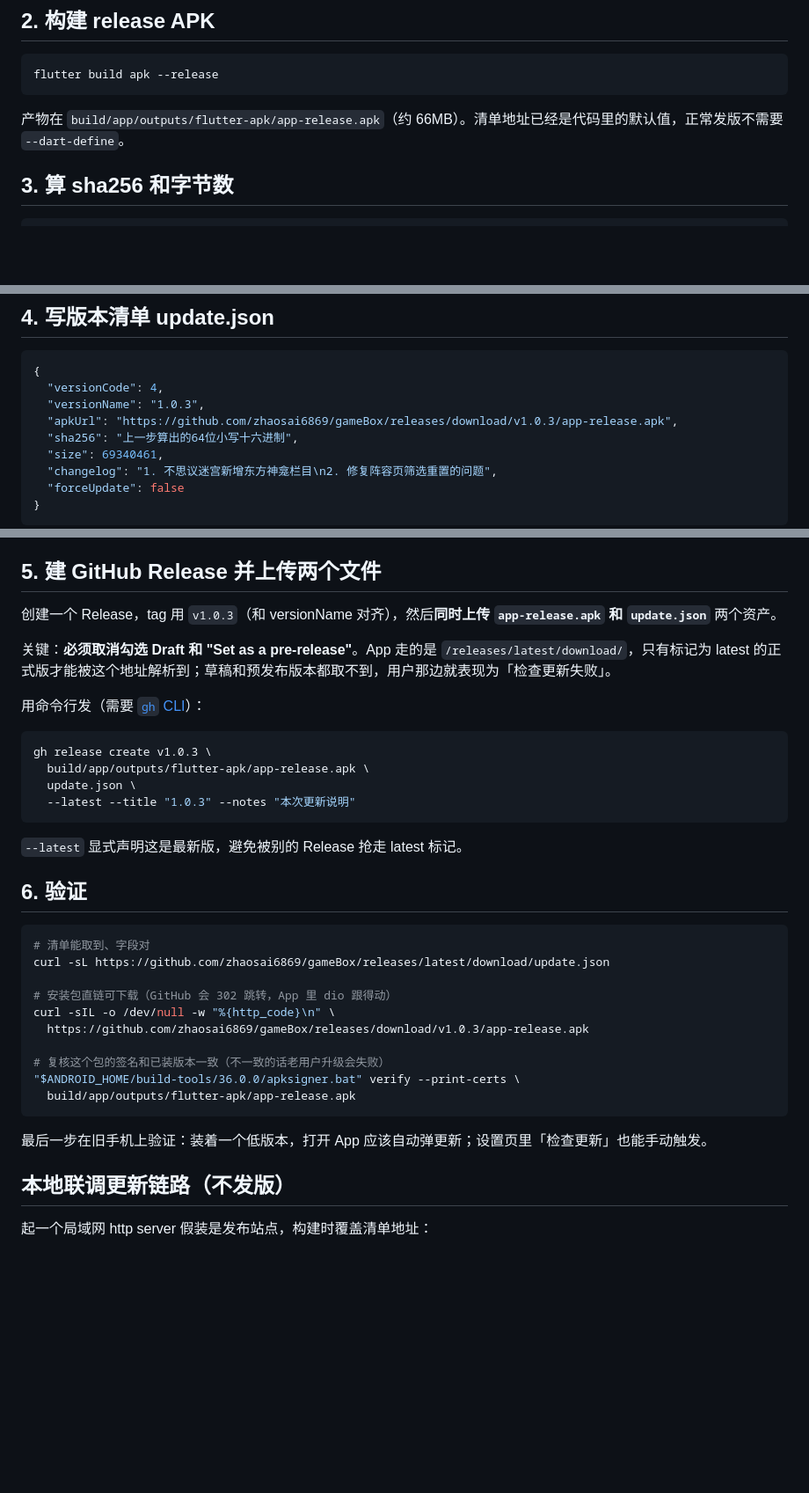
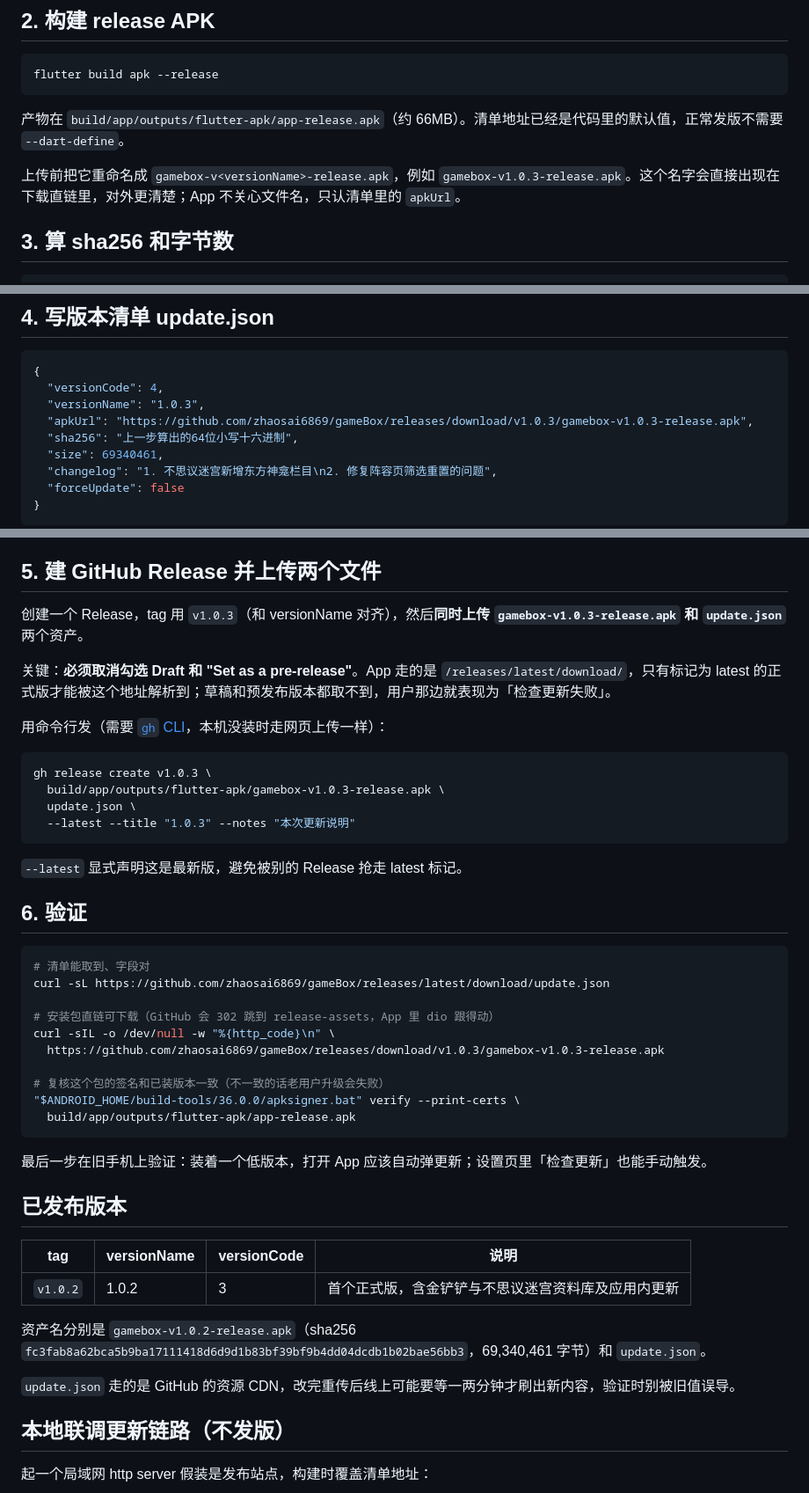
Before and after one commit to zhaosai6869/gameBox, a Markdown page: README.md, 3 parts joined by grey strips. Shown at 88% size. GitHub-like rendering; blank space fills up the shorter version.

Commit message:
README：资产命名改为 gamebox-v<版本>-release.apk，并记下已发布的 v1.0.2

````diff
--- a/README.md
+++ b/README.md
@@ -126,6 +126,8 @@ flutter build apk --release
 
 产物在 `build/app/outputs/flutter-apk/app-release.apk`（约 66MB）。清单地址已经是代码里的默认值，正常发版不需要 `--dart-define`。
 
+上传前把它重命名成 `gamebox-v<versionName>-release.apk`，例如 `gamebox-v1.0.3-release.apk`。这个名字会直接出现在下载直链里，对外更清楚；App 不关心文件名，只认清单里的 `apkUrl`。
+
 ## 3. 算 sha256 和字节数
 
 ```bash
@@ -143,7 +145,7 @@ stat -c %s app-release.apk      # Linux/Git Bash
 {
   "versionCode": 4,
   "versionName": "1.0.3",
-  "apkUrl": "https://github.com/zhaosai6869/gameBox/releases/download/v1.0.3/app-release.apk",
+  "apkUrl": "https://github.com/zhaosai6869/gameBox/releases/download/v1.0.3/gamebox-v1.0.3-release.apk",
   "sha256": "上一步算出的64位小写十六进制",
   "size": 69340461,
   "changelog": "1. 不思议迷宫新增东方神龛栏目\n2. 修复阵容页筛选重置的问题",
@@ -157,15 +159,15 @@ stat -c %s app-release.apk      # Linux/Git Bash
 
 ## 5. 建 GitHub Release 并上传两个文件
 
-创建一个 Release，tag 用 `v1.0.3`（和 versionName 对齐），然后**同时上传 `app-release.apk` 和 `update.json`** 两个资产。
+创建一个 Release，tag 用 `v1.0.3`（和 versionName 对齐），然后**同时上传 `gamebox-v1.0.3-release.apk` 和 `update.json`** 两个资产。
 
 关键：**必须取消勾选 Draft 和 "Set as a pre-release"**。App 走的是 `/releases/latest/download/`，只有标记为 latest 的正式版才能被这个地址解析到；草稿和预发布版本都取不到，用户那边就表现为「检查更新失败」。
 
-用命令行发（需要 [`gh` CLI](https://cli.github.com/)）：
+用命令行发（需要 [`gh` CLI](https://cli.github.com/)，本机没装时走网页上传一样）：
 
 ```bash
 gh release create v1.0.3 \
-  build/app/outputs/flutter-apk/app-release.apk \
+  build/app/outputs/flutter-apk/gamebox-v1.0.3-release.apk \
   update.json \
   --latest --title "1.0.3" --notes "本次更新说明"
 ```
@@ -178,9 +180,9 @@ gh release create v1.0.3 \
 # 清单能取到、字段对
 curl -sL https://github.com/zhaosai6869/gameBox/releases/latest/download/update.json
 
-# 安装包直链可下载（GitHub 会 302 跳转，App 里 dio 跟得动）
+# 安装包直链可下载（GitHub 会 302 跳到 release-assets，App 里 dio 跟得动）
 curl -sIL -o /dev/null -w "%{http_code}\n" \
-  https://github.com/zhaosai6869/gameBox/releases/download/v1.0.3/app-release.apk
+  https://github.com/zhaosai6869/gameBox/releases/download/v1.0.3/gamebox-v1.0.3-release.apk
 
 # 复核这个包的签名和已装版本一致（不一致的话老用户升级会失败）
 "$ANDROID_HOME/build-tools/36.0.0/apksigner.bat" verify --print-certs \
@@ -188,6 +190,16 @@ curl -sIL -o /dev/null -w "%{http_code}\n" \
 ```
 
 最后一步在旧手机上验证：装着一个低版本，打开 App 应该自动弹更新；设置页里「检查更新」也能手动触发。
+
+## 已发布版本
+
+| tag | versionName | versionCode | 说明 |
+| --- | --- | --- | --- |
+| `v1.0.2` | 1.0.2 | 3 | 首个正式版，含金铲铲与不思议迷宫资料库及应用内更新 |
+
+资产名分别是 `gamebox-v1.0.2-release.apk`（sha256 `fc3fab8a62bca5b9ba17111418d6d9d1b83bf39bf9b4dd04dcdb1b02bae56bb3`，69,340,461 字节）和 `update.json`。
+
+`update.json` 走的是 GitHub 的资源 CDN，改完重传后线上可能要等一两分钟才刷出新内容，验证时别被旧值误导。
 
 ## 本地联调更新链路（不发版）
 
````
